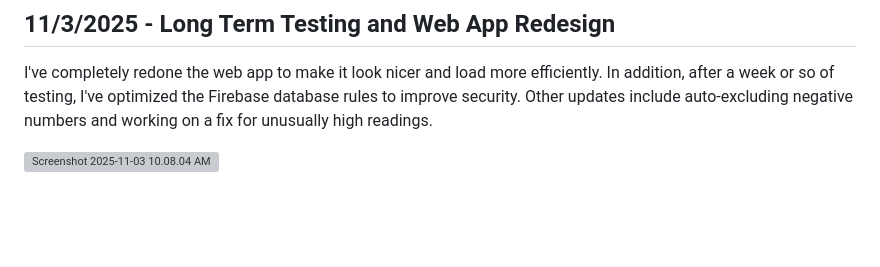
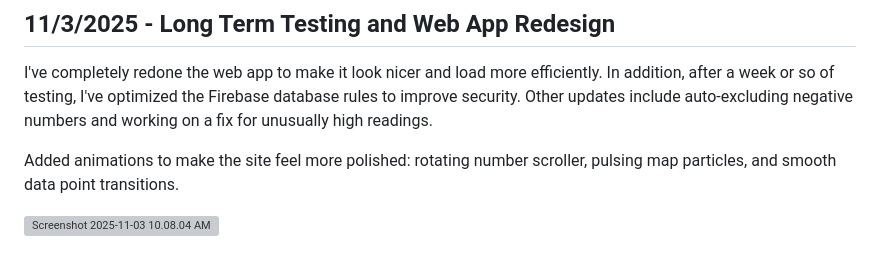
Before and after one commit to EthanK511/co2-dashboard, a Markdown page: JOURNAL.md, the part around the change. Drawn GitHub-style; blank space fills up the shorter version; grey boxes are pictures that could not be loaded.

```diff
--- a/JOURNAL.md
+++ b/JOURNAL.md
@@ -663,4 +663,6 @@ It looks okay. I'm going to try to make it better and easier to print without su
 I've completely redone the web app to make it look nicer and load more efficiently. In addition, after a week or so of testing, I've optimized the Firebase database rules to improve security.
 Other updates include auto-excluding negative numbers and working on a fix for unusually high readings.
 
+Added animations to make the site feel more polished: rotating number scroller, pulsing map particles, and smooth data point transitions.
+
 ![Screenshot 2025-11-03 10.08.04 AM](https://blueprint.hackclub.com/user-attachments/blobs/proxy/eyJfcmFpbHMiOnsiZGF0YSI6ODEyNCwicHVyIjoiYmxvYl9pZCJ9fQ==--ef81da6fe85075709bf1a5a693b15b3b5de113cc/Screenshot%202025-11-03%2010.08.04%20AM.png)
```
